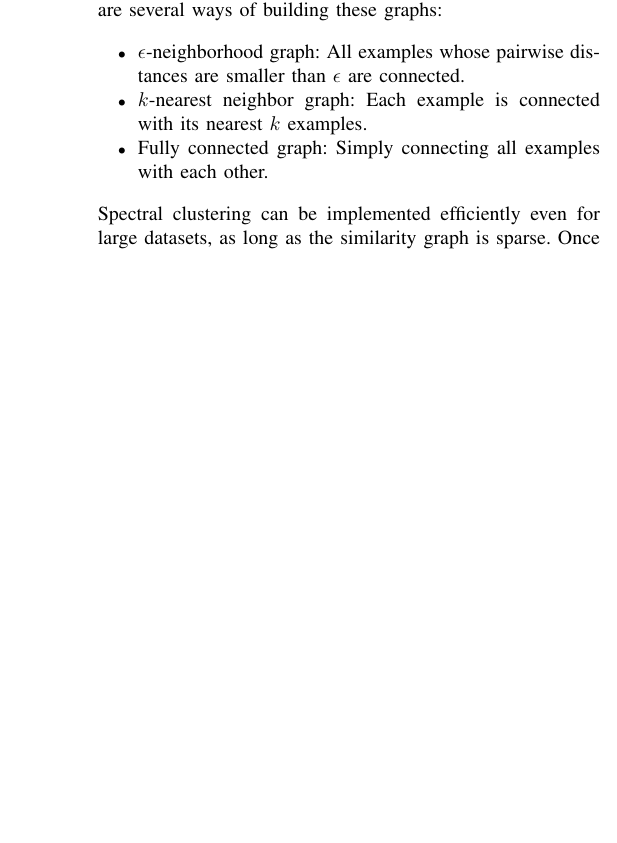
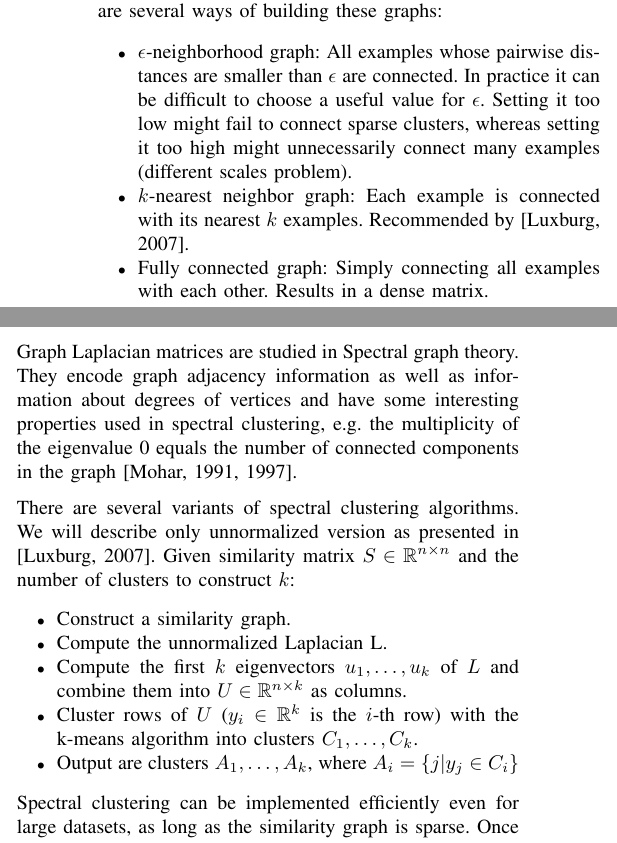
Before and after one commit to primus11/PPRM, a LaTeX paper (clustering-article.tex): part of one column of page 3 of 3 before the commit and two parts of the columns of page 3 of 3 after it, the two joined at a grey line, cut so that both start at the same text, the shorter picture padded with empty space. Compiled offline with pdfLaTeX.

Commit message:
Added spectral clustering algorithm description

```diff
--- a/clustering-article.tex
+++ b/clustering-article.tex
@@ -3,6 +3,7 @@
 \usepackage[utf8]{inputenc}
 \usepackage[parfill]{parskip}
 \usepackage{tikz}
+\usepackage{amssymb}
 
 %\jvol{xx}
 %\jnum{xx}
@@ -260,9 +261,31 @@ have low weights (dissimilar examples) and the edges within a group have high we
 There are several ways of building these graphs:
 \begin{itemize}
     \item $\epsilon$-neighborhood graph: All examples whose pairwise distances are smaller than $\epsilon$
-    are connected.
-    \item $k$-nearest neighbor graph: Each example is connected with its nearest $k$ examples.
-    \item Fully connected graph: Simply connecting all examples with each other.
+    are connected. In practice it can be difficult to choose a useful value for $\epsilon$. Setting it too
+    low might fail to connect sparse clusters, whereas setting it too high might unnecessarily connect many
+    examples (different scales problem).
+    \item $k$-nearest neighbor graph: Each example is connected with its nearest $k$ examples. Recommended
+    by [Luxburg, 2007].
+    \item Fully connected graph: Simply connecting all examples with each other. Results in a dense matrix.
+\end{itemize}
+
+Graph Laplacian matrices are studied in Spectral graph theory. They encode graph adjacency information
+as well as information about degrees of vertices and have some interesting properties used in spectral
+clustering, e.g. the multiplicity of the eigenvalue 0 equals the number of connected components in the graph
+[Mohar, 1991, 1997].
+
+There are several variants of spectral clustering algorithms. We will describe only unnormalized version
+as presented in [Luxburg, 2007]. Given similarity matrix $S \in \mathbb{R}^{n \times n}$ and the number
+of clusters to construct $k$:
+
+\begin{itemize}
+    \item Construct a similarity graph.
+    \item Compute the unnormalized Laplacian L.
+    \item Compute the first $k$ eigenvectors $u_1, \dots, u_k$ of $L$ and combine them into
+    $U \in \mathbb{R}^{n \times k}$ as columns.
+    \item Cluster rows of $U$ ($y_i \in \mathbb{R}^k$ is the $i$-th row) with the k-means algorithm
+    into clusters $C_1, \dots, C_k$.
+    \item Output are clusters $A_1, \dots, A_k$, where $A_i = \{ j|y_j \in C_i \}$
 \end{itemize}
 
 Spectral clustering can be implemented efficiently even for large datasets, as long as
```
